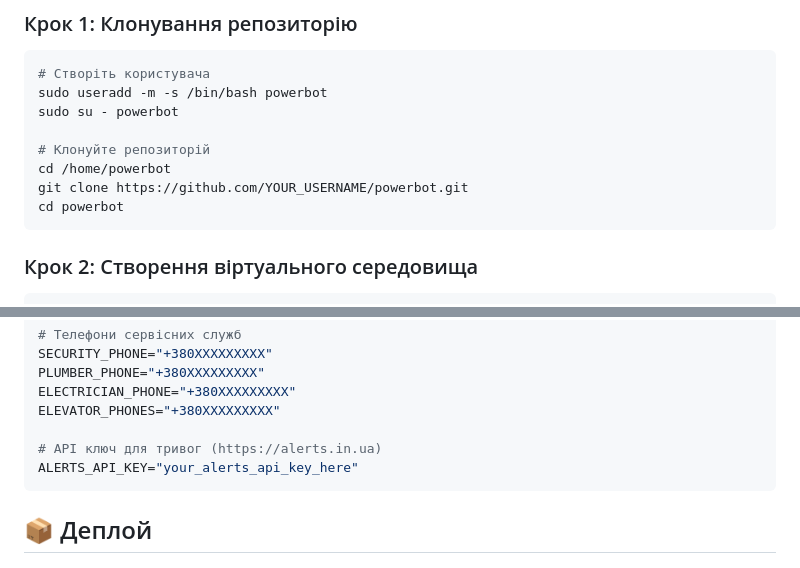
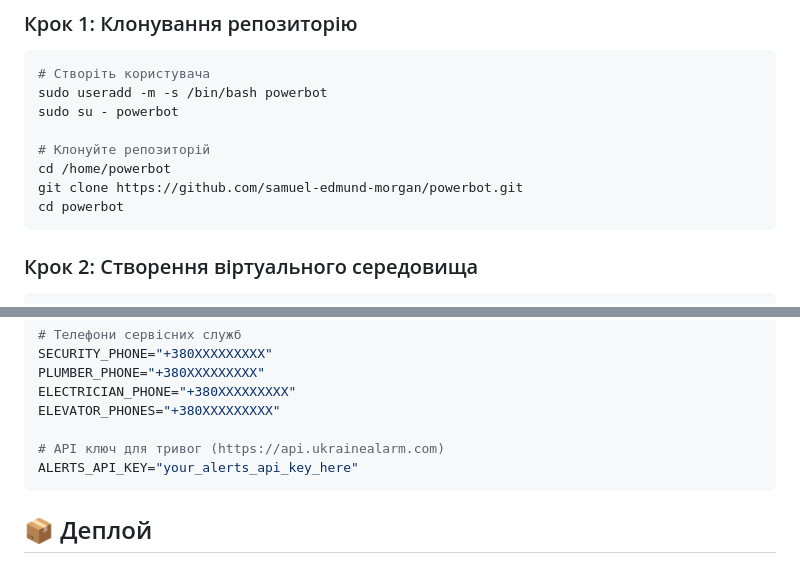
Before and after one commit to samuel-edmund-morgan/powerbot, a Markdown page: README.md, 2 parts joined by grey strips. GitHub-like rendering.

Commit message:
New README

````diff
--- a/README.md
+++ b/README.md
@@ -57,7 +57,7 @@ sudo su - powerbot
 
 # Клонуйте репозиторій
 cd /home/powerbot
-git clone https://github.com/YOUR_USERNAME/powerbot.git
+git clone https://github.com/samuel-edmund-morgan/powerbot.git
 cd powerbot
 ```
 
@@ -165,7 +165,7 @@ PLUMBER_PHONE="+380XXXXXXXXX"
 ELECTRICIAN_PHONE="+380XXXXXXXXX"
 ELEVATOR_PHONES="+380XXXXXXXXX"
 
-# API ключ для тривог (https://alerts.in.ua)
+# API ключ для тривог (https://api.ukrainealarm.com)
 ALERTS_API_KEY="your_alerts_api_key_here"
 ```
 
````
